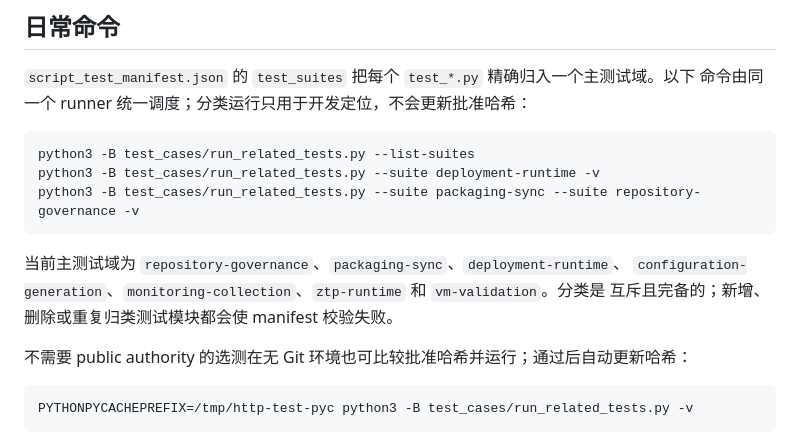
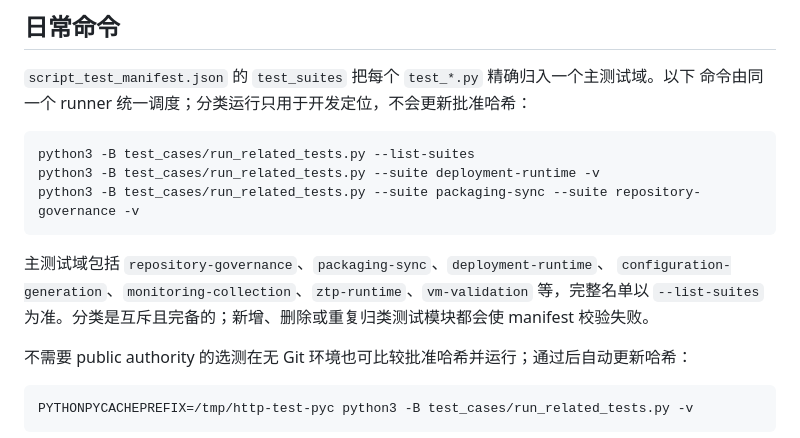
Before and after one commit to Kubernetes-CNI-Service/http, a Markdown page: test_cases/CHANGE_AWARE_TESTING.md, the part around the change. Drawn GitHub-style.

Commit message:
docs(test_cases): the sharded proof card is complete; suite names come from --list-suites
README still said a sharded run may not sign a formal proof until TC-REAL-FULL-SHARD-001 is done
(it passed on DEV on 2026-11-07, 14dbf7d), and README/CHANGE_AWARE_TESTING named "7" primary
suites while the manifest has 16. Found by the http v3.1 session while writing the v3.1.1 guide.

Co-Authored-By: Claude Opus 5.5 <noreply@anthropic.com>

````diff
--- a/test_cases/CHANGE_AWARE_TESTING.md
+++ b/test_cases/CHANGE_AWARE_TESTING.md
@@ -36,9 +36,9 @@ python3 -B test_cases/run_related_tests.py --suite deployment-runtime -v
 python3 -B test_cases/run_related_tests.py --suite packaging-sync --suite repository-governance -v
 ```
 
-当前主测试域为 `repository-governance`、`packaging-sync`、`deployment-runtime`、
-`configuration-generation`、`monitoring-collection`、`ztp-runtime` 和 `vm-validation`。分类是
-互斥且完备的；新增、删除或重复归类测试模块都会使 manifest 校验失败。
+主测试域包括 `repository-governance`、`packaging-sync`、`deployment-runtime`、
+`configuration-generation`、`monitoring-collection`、`ztp-runtime`、`vm-validation` 等，完整名单以
+`--list-suites` 为准。分类是互斥且完备的；新增、删除或重复归类测试模块都会使 manifest 校验失败。
 
 不需要 public authority 的选测在无 Git 环境也可比较批准哈希并运行；通过后自动更新哈希：
 
````
Also changed, not shown: test_cases/README.md (+2 -2 lines).
